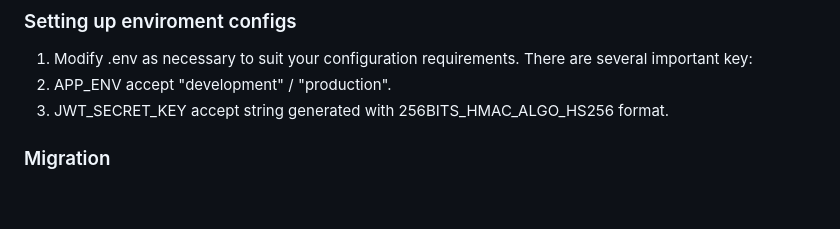
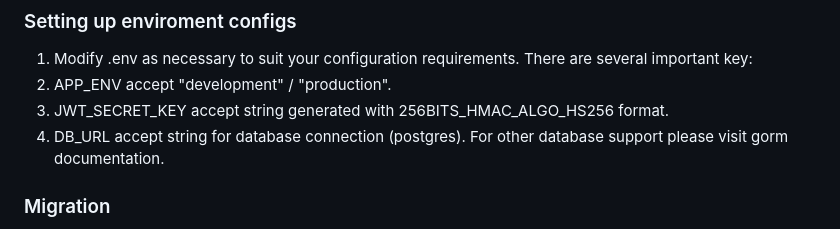
Before and after one commit to xncs120/goxpress, a Markdown page: README.md, the part around the change. Drawn GitHub-style; blank space fills up the shorter version.

Commit message:
add note

```diff
--- a/README.md
+++ b/README.md
@@ -32,6 +32,7 @@ go run github.com/xncs120/goxpress@main project_name
 1. Modify .env as necessary to suit your configuration requirements. There are several important key:
 2. APP_ENV accept "development" / "production".
 3. JWT_SECRET_KEY accept string generated with 256BITS_HMAC_ALGO_HS256 format.
+4. DB_URL accept string for database connection (postgres). For other database support please visit gorm documentation.
 ### Migration
 1. Database migration is in /main.go > db.Migration() that is commented. Uncomment it to use Gorm auto migrate function.
 2. Remember to add any model struct to /db/migration.go whenever creating a new table for auto migrate to work.
```
